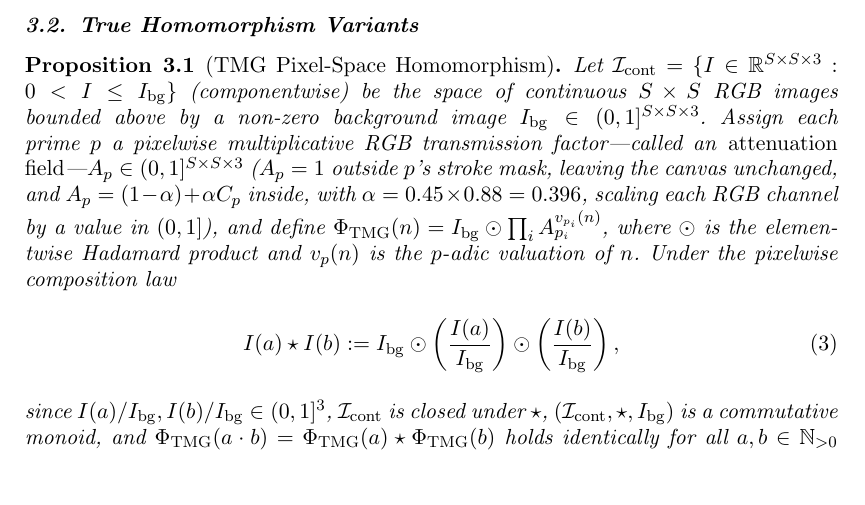
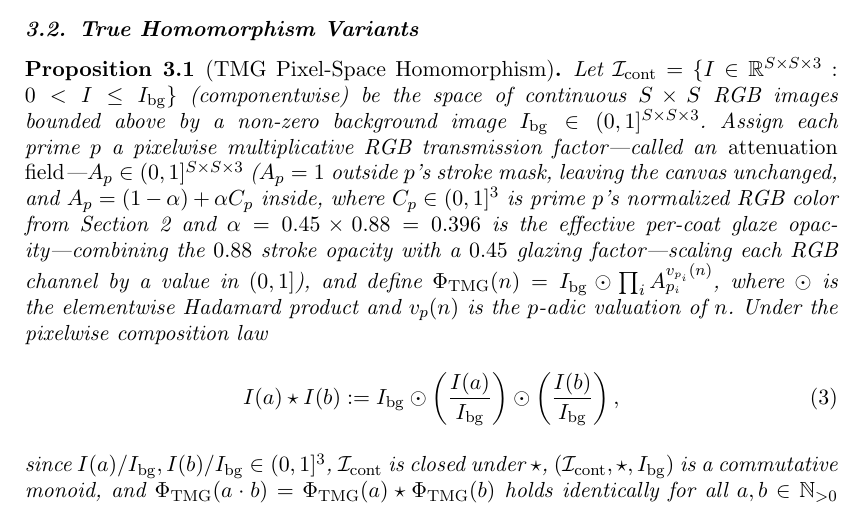
Before and after one commit to leolca/prime_visual_algebra, a LaTeX document (paper/main.tex): part of page 5 of 13, cut so that both start at the same text, the shorter picture padded with empty space. Compiled offline with pdfLaTeX.

Commit message:
Define C_p and explain alpha = 0.45 * 0.88 = 0.396 in Prop 3.1

```diff
--- a/paper/main.tex
+++ b/paper/main.tex
@@ -113,7 +113,7 @@ Like kanji radicals or calligraphic components, these generative grammars preser
 
 \subsection{True Homomorphism Variants}
 \begin{proposition}[TMG Pixel-Space Homomorphism]
-Let $\mathcal{I}_{\mathrm{cont}} = \{I \in \mathbb{R}^{S \times S \times 3} : 0 < I \le I_{\mathrm{bg}}\}$ (componentwise) be the space of continuous $S \times S$ RGB images bounded above by a non-zero background image $I_{\mathrm{bg}} \in (0, 1]^{S \times S \times 3}$. Assign each prime $p$ a pixelwise multiplicative RGB transmission factor—called an \emph{attenuation field}—$A_p \in (0, 1]^{S \times S \times 3}$ ($A_p = 1$ outside $p$'s stroke mask, leaving the canvas unchanged, and $A_p = (1 - \alpha) + \alpha C_p$ inside, with $\alpha = 0.45 \times 0.88 = 0.396$, scaling each RGB channel by a value in $(0, 1]$), and define $\Phi_{\mathrm{TMG}}(n) = I_{\mathrm{bg}} \odot \prod_i A_{p_i}^{v_{p_i}(n)}$, where $\odot$ is the elementwise Hadamard product and $v_p(n)$ is the $p$-adic valuation of $n$. Under the pixelwise composition law
+Let $\mathcal{I}_{\mathrm{cont}} = \{I \in \mathbb{R}^{S \times S \times 3} : 0 < I \le I_{\mathrm{bg}}\}$ (componentwise) be the space of continuous $S \times S$ RGB images bounded above by a non-zero background image $I_{\mathrm{bg}} \in (0, 1]^{S \times S \times 3}$. Assign each prime $p$ a pixelwise multiplicative RGB transmission factor—called an \emph{attenuation field}—$A_p \in (0, 1]^{S \times S \times 3}$ ($A_p = 1$ outside $p$'s stroke mask, leaving the canvas unchanged, and $A_p = (1 - \alpha) + \alpha C_p$ inside, where $C_p \in (0, 1]^3$ is prime $p$'s normalized RGB color from Section~2 and $\alpha = 0.45 \times 0.88 = 0.396$ is the effective per-coat glaze opacity—combining the $0.88$ stroke opacity with a $0.45$ glazing factor—scaling each RGB channel by a value in $(0, 1]$), and define $\Phi_{\mathrm{TMG}}(n) = I_{\mathrm{bg}} \odot \prod_i A_{p_i}^{v_{p_i}(n)}$, where $\odot$ is the elementwise Hadamard product and $v_p(n)$ is the $p$-adic valuation of $n$. Under the pixelwise composition law
 \begin{equation}
   I(a) \star I(b) := I_{\mathrm{bg}} \odot \left(\frac{I(a)}{I_{\mathrm{bg}}}\right) \odot \left(\frac{I(b)}{I_{\mathrm{bg}}}\right),
 \end{equation}
```
Also changed, not shown: 1 other file.
